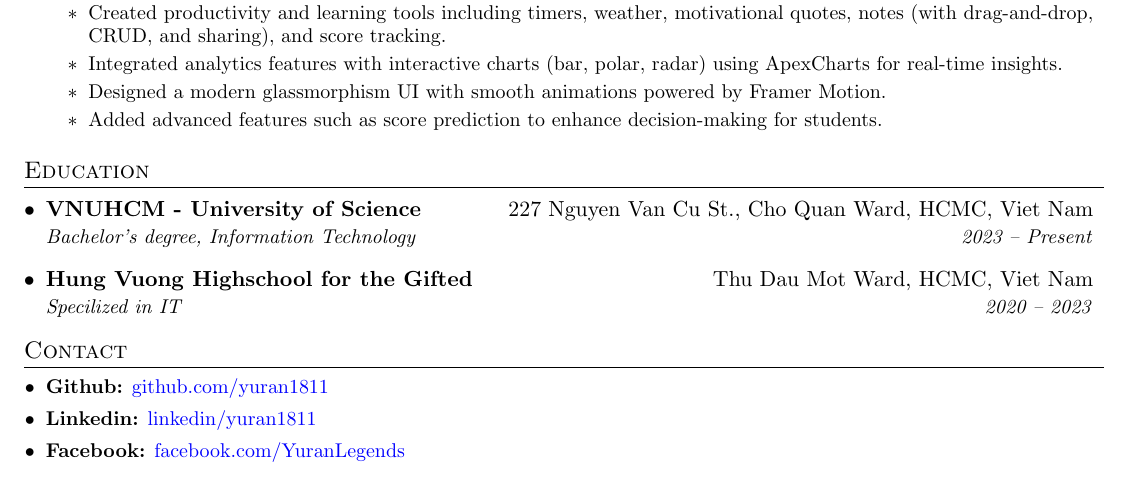
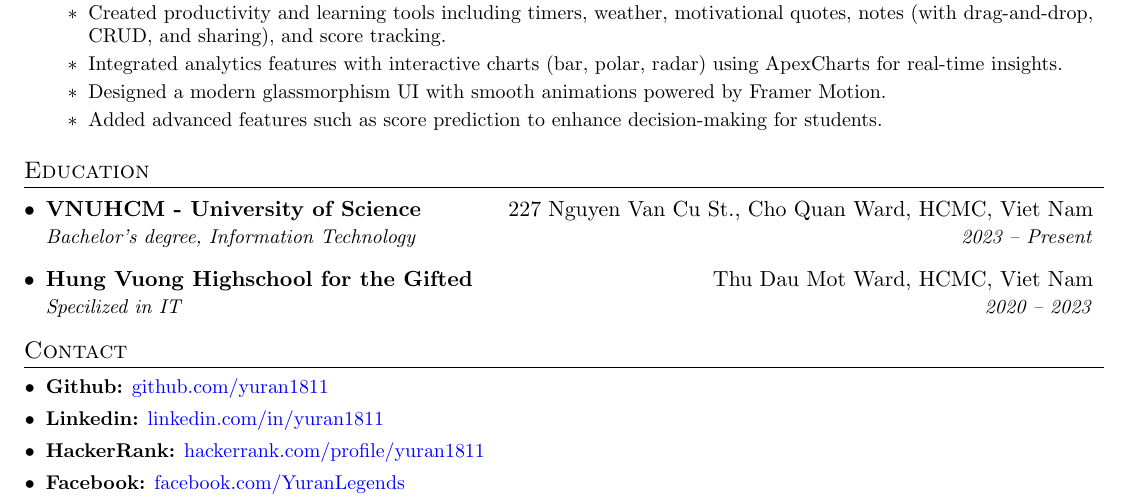
Before and after one commit to yuran1811/yutex, a LaTeX CV (resume/dev-resume/yuran1811-dev.tex): part of page 2 of 2, cut so that both start at the same text. Compiled offline with pdfLaTeX.

Commit message:
feat: ✨ update dev resume

```diff
--- a/resume/dev-resume/yuran1811-dev.tex
+++ b/resume/dev-resume/yuran1811-dev.tex
@@ -208,7 +208,8 @@ As a self-taught web developer with over 3 years of experience in designing and
 \section{Contact}
 \begin{itemize}[leftmargin=*]\small
 	\item \textbf{Github:} \href{https://github.com/yuran1811}{github.com/yuran1811}\vspace{-5pt}
-	\item \textbf{Linkedin:} \href{https://www.linkedin.com/in/yuran1811}{linkedin/yuran1811}\vspace{-5pt}
+	\item \textbf{Linkedin:} \href{https://www.linkedin.com/in/yuran1811}{linkedin.com/in/yuran1811}\vspace{-5pt}
+	\item \textbf{HackerRank:} \href{https://www.hackerrank.com/profile/yuran1811}{hackerrank.com/profile/yuran1811}\vspace{-5pt}
 	\item \textbf{Facebook:} \href{https://www.facebook.com/YuranLegends}{facebook.com/YuranLegends}\vspace{-5pt}
 	% \item \textbf{YouTube:} \href{https://www.youtube.com/channel/UCLXNBb-jZRS_3o_itGGrGRA?view_as=subscriber}{youtube.com/@yuranlegends6446}
 \end{itemize}
```
Also changed, not shown: resume/dev-resume/yuran1811-dev.pdf, resume/dev-resume/yuran1811-dev.tex (2 more changed lines).
